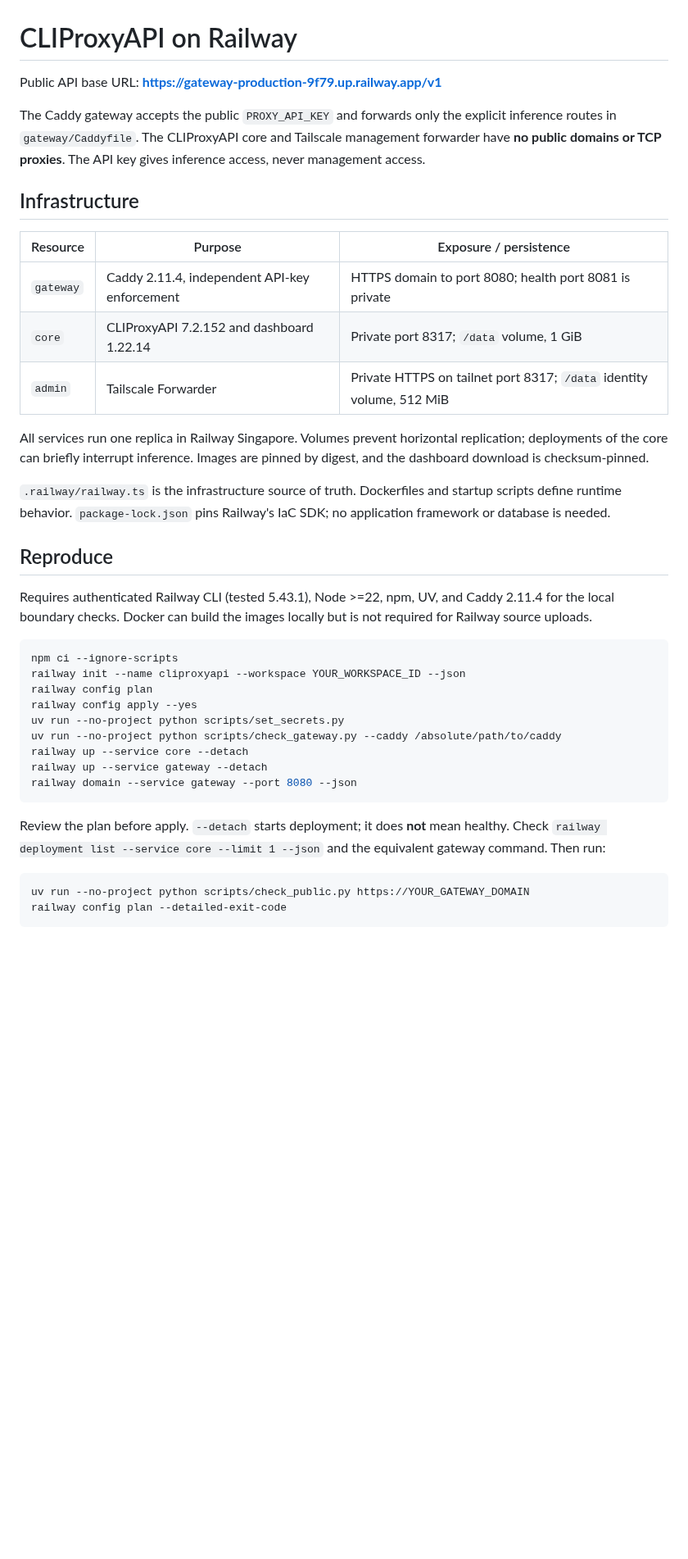
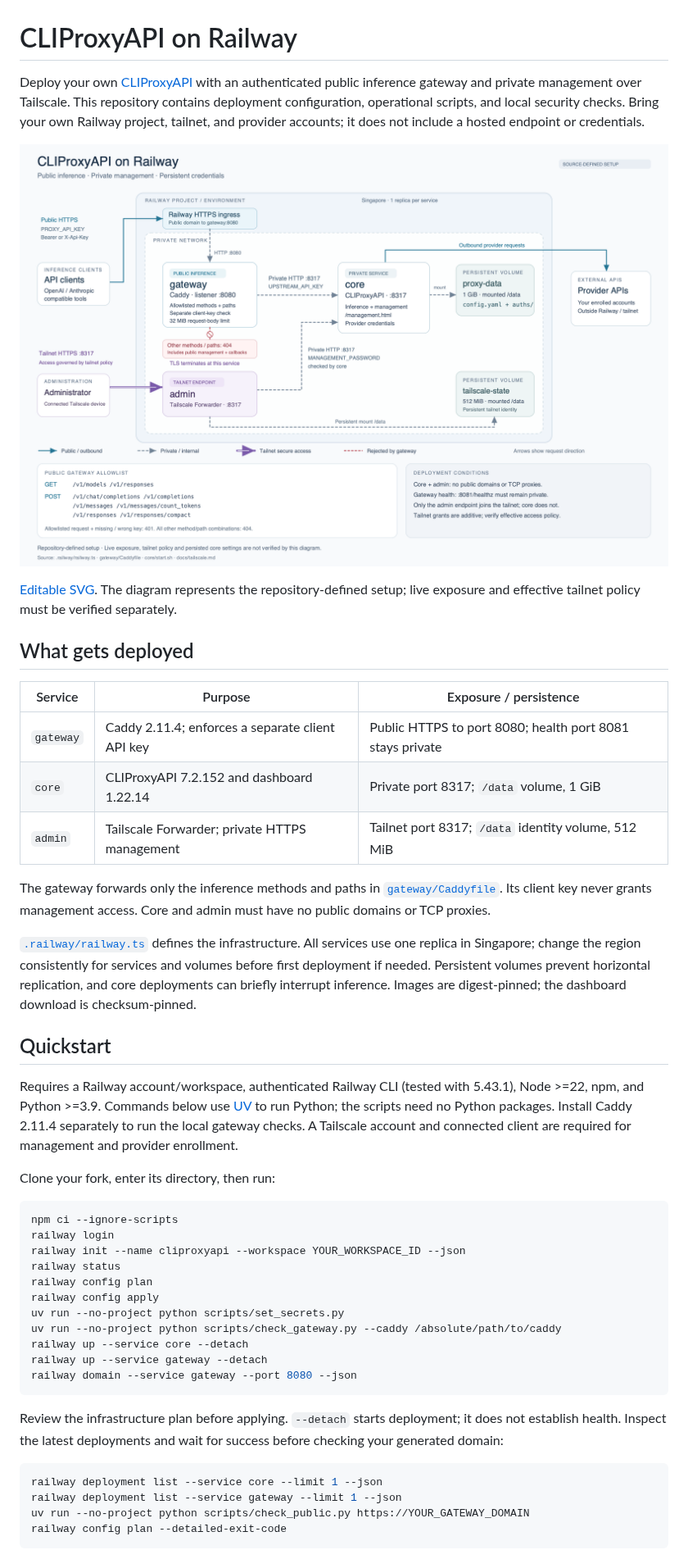
Before and after one commit to maneeshv/cliproxyapi-hosting, a Markdown page: README.md, the part around one of its changes. Shown at 82% size. GitHub-like rendering; pictures changed too: docs/images/architecture-infographic.png (added); blank space fills up the shorter version.

````diff
--- a/README.md
+++ b/README.md
@@ -1,39 +1,52 @@
 # CLIProxyAPI on Railway
 
-Public API base URL: **https://gateway-production-9f79.up.railway.app/v1**
+Deploy your own [CLIProxyAPI](https://github.com/router-for-me/CLIProxyAPI) with
+an authenticated public inference gateway and private management over Tailscale.
+This repository contains deployment configuration, operational scripts, and
+local security checks. Bring your own Railway project, tailnet, and provider
+accounts; it does not include a hosted endpoint or credentials.
 
-The Caddy gateway accepts the public `PROXY_API_KEY` and forwards only the
-explicit inference routes in `gateway/Caddyfile`. The CLIProxyAPI core and
-Tailscale management forwarder have **no public domains or TCP proxies**.
-The API key gives inference access, never management access.
+![Architecture: Railway HTTPS ingress reaches gateway port 8080; gateway forwards to core over private HTTP port 8317 with a separate upstream key. Administrators reach admin over Tailscale HTTPS, then core over private HTTP. Core and admin have separate persistent data volumes.](docs/images/architecture-infographic.png)
 
-## Infrastructure
+[Editable SVG](docs/images/architecture-infographic.svg). The diagram represents
+the repository-defined setup; live exposure and effective tailnet policy must
+be verified separately.
 
-| Resource | Purpose | Exposure / persistence |
+## What gets deployed
+
+| Service | Purpose | Exposure / persistence |
 | --- | --- | --- |
-| `gateway` | Caddy 2.11.4, independent API-key enforcement | HTTPS domain to port 8080; health port 8081 is private |
+| `gateway` | Caddy 2.11.4; enforces a separate client API key | Public HTTPS to port 8080; health port 8081 stays private |
 | `core` | CLIProxyAPI 7.2.152 and dashboard 1.22.14 | Private port 8317; `/data` volume, 1 GiB |
-| `admin` | Tailscale Forwarder | Private HTTPS on tailnet port 8317; `/data` identity volume, 512 MiB |
+| `admin` | Tailscale Forwarder; private HTTPS management | Tailnet port 8317; `/data` identity volume, 512 MiB |
 
-All services run one replica in Railway Singapore. Volumes prevent horizontal
-replication; deployments of the core can briefly interrupt inference. Images
-are pinned by digest, and the dashboard download is checksum-pinned.
+The gateway forwards only the inference methods and paths in
+[`gateway/Caddyfile`](gateway/Caddyfile). Its client key never grants management
+access. Core and admin must have no public domains or TCP proxies.
 
-`.railway/railway.ts` is the infrastructure source of truth. Dockerfiles and
-startup scripts define runtime behavior. `package-lock.json` pins Railway's IaC
-SDK; no application framework or database is needed.
+[`.railway/railway.ts`](.railway/railway.ts) defines the infrastructure. All
+services use one replica in Singapore; change the region consistently for
+services and volumes before first deployment if needed. Persistent volumes
+prevent horizontal replication, and core deployments can briefly interrupt
+inference. Images are digest-pinned; the dashboard download is checksum-pinned.
 
-## Reproduce
+## Quickstart
 
-Requires authenticated Railway CLI (tested 5.43.1), Node >=22, npm, UV, and Caddy
-2.11.4 for the local boundary checks. Docker can build the images locally but
-is not required for Railway source uploads.
+Requires a Railway account/workspace, authenticated Railway CLI (tested with
+5.43.1), Node >=22, npm, and Python >=3.9. Commands below use
+[UV](https://docs.astral.sh/uv/) to run Python; the scripts need no Python packages.
+Install Caddy 2.11.4 separately to run the local gateway checks. A Tailscale
+account and connected client are required for management and provider enrollment.
+
+Clone your fork, enter its directory, then run:
 
 ```sh
 npm ci --ignore-scripts
+railway login
 railway init --name cliproxyapi --workspace YOUR_WORKSPACE_ID --json
+railway status
 railway config plan
-railway config apply --yes
+railway config apply
 uv run --no-project python scripts/set_secrets.py
 uv run --no-project python scripts/check_gateway.py --caddy /absolute/path/to/caddy
 railway up --service core --detach
@@ -41,11 +54,13 @@ railway up --service gateway --detach
 railway domain --service gateway --port 8080 --json
 ```
 
-Review the plan before apply. `--detach` starts deployment; it does **not** mean
-healthy. Check `railway deployment list --service core --limit 1 --json` and the
-equivalent gateway command. Then run:
+Review the infrastructure plan before applying. `--detach` starts deployment;
+it does not establish health. Inspect the latest deployments and wait for
+success before checking your generated domain:
 
 ```sh
+railway deployment list --service core --limit 1 --json
+railway deployment list --service gateway --limit 1 --json
 uv run --no-project python scripts/check_public.py https://YOUR_GATEWAY_DOMAIN
 railway config plan --detailed-exit-code
 ```
````
Also changed, not shown: other parts of README.md (+107 -104 lines), docs/deployment.md (+86 -112 lines), docs/images/architecture-prompt.md (added, +42 -0 lines), docs/tailscale.md (+60 -42 lines), docs/images/architecture-overview.png (added), docs/images/architecture.png (added), 5 other files.
